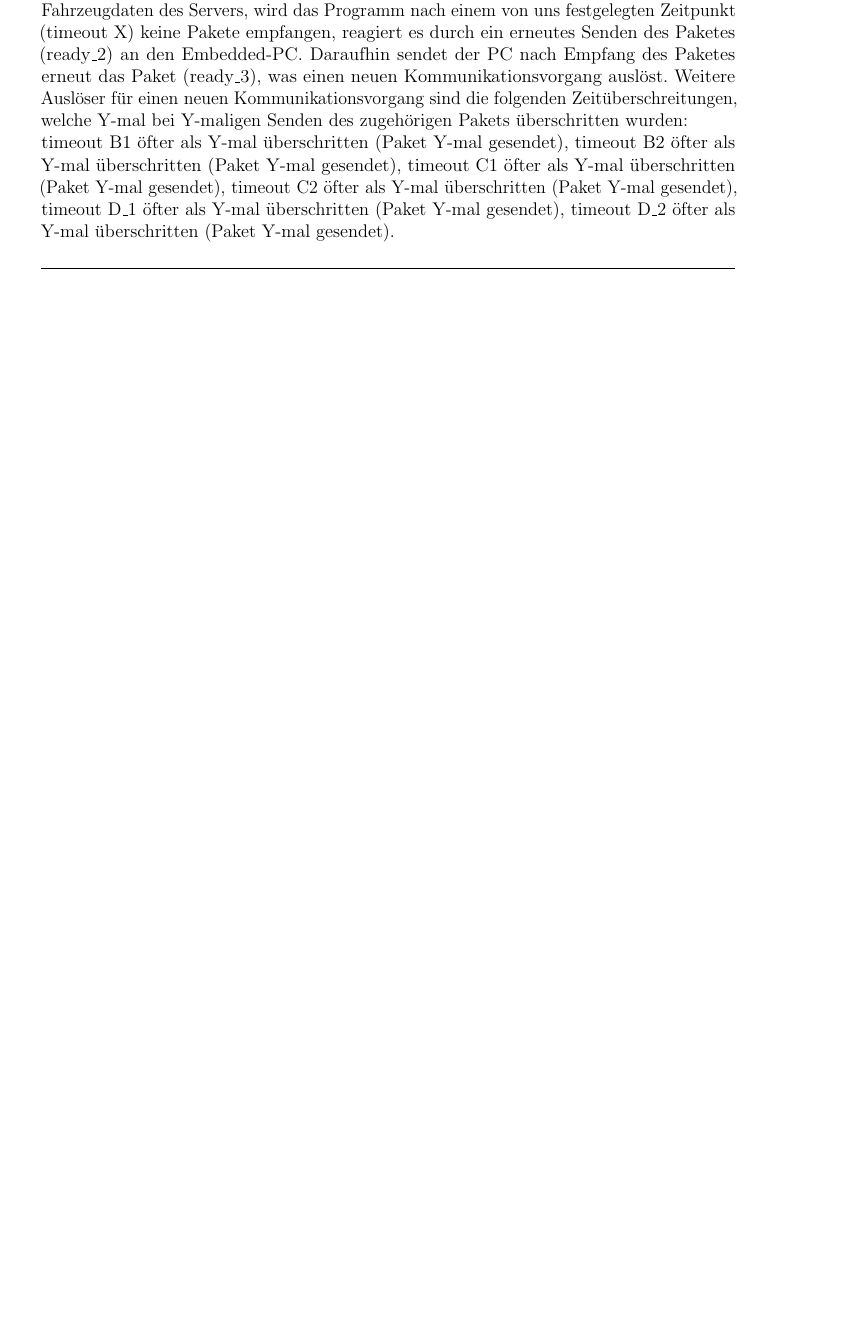
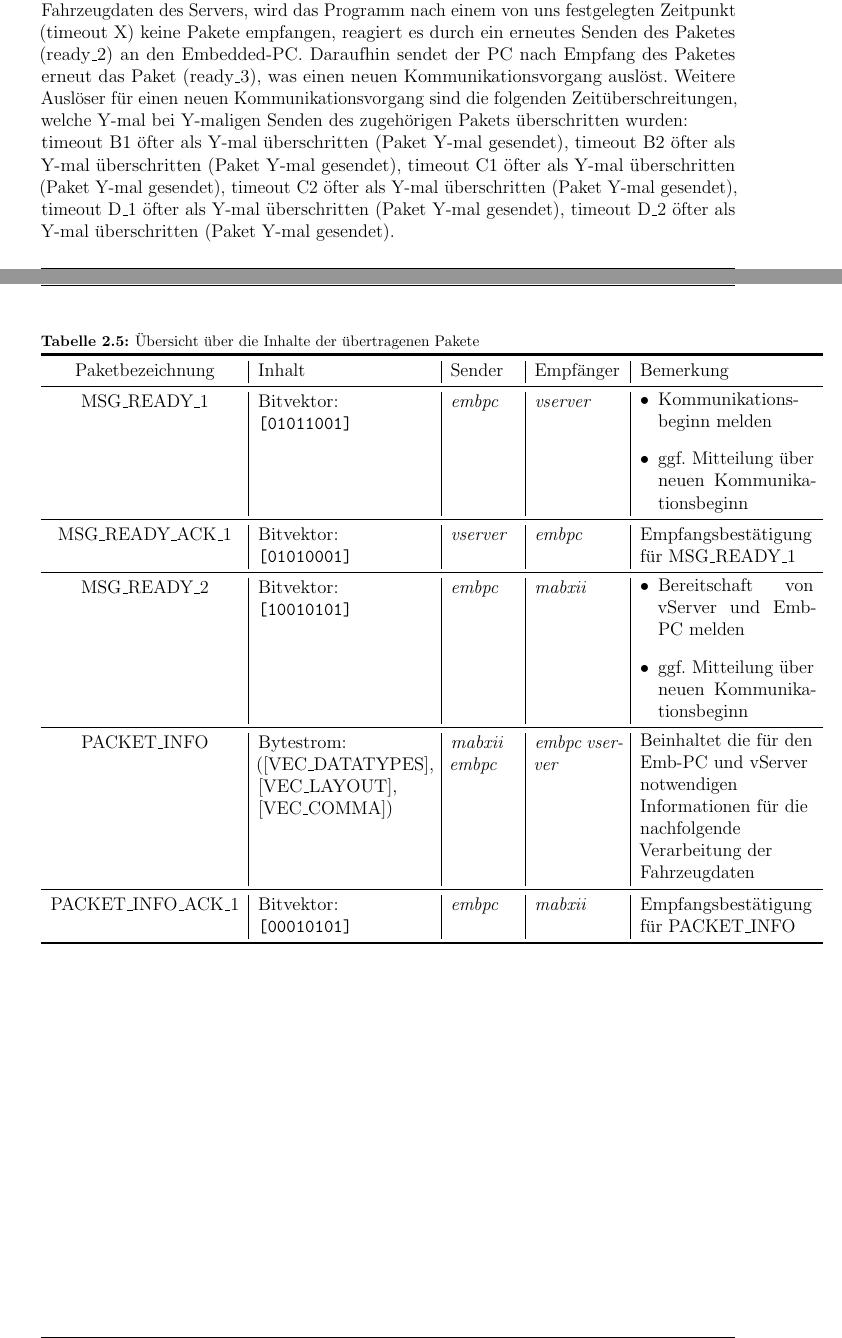
Before and after one commit to fooWander/tui_swp_formula, a LaTeX document (doku/feinentwurf/feinentwurf_template.tex): part of page 34 of 82 before the commit and two parts of pages 34 and 35 of 83 after it, the two joined at a grey line, cut so that both start at the same text, the shorter picture padded with empty space. Compiled offline with pdfLaTeX; an older LaTeX class or package is replaced by its successor.

Commit message:
added tables

```diff
--- a/doku/feinentwurf/feinentwurf_template.tex
+++ b/doku/feinentwurf/feinentwurf_template.tex
@@ -101,7 +101,7 @@
             format=plain,,justification=justified,indention=0cm]                     {caption}
 
 \usepackage{setspace}
-
+\usepackage{enumitem}
 %% Unterstriche erlauben:
 %
 %\usepackage{underscore}
@@ -965,4 +965,65 @@ timeout D\_1 öfter als Y-mal überschritten (Paket Y-mal gesendet),
 timeout D\_2 öfter als Y-mal überschritten (Paket Y-mal gesendet).
 
 
-
+\begin{table}[H]
+\centering
+
+\caption{Übersicht über die Inhalte der übertragenen Pakete}
+
+ \begin{tabular}{ c | p{4cm} | p{1.5cm} | p{2cm} | p{4cm} }
+
+ \toprule[1.5pt]
+
+ Paket\-bezeichnung & Inhalt & Sender & Empfänger & Bemerkung \\
+
+ \midrule
+
+MSG\_READY\_1 & Bitvektor: \texttt{[01011001]} & \emph{embpc} & \emph{vserver} &
+
+\vspace*{-8mm}
+
+\begin{itemize}[leftmargin=*]
+
+\item Kommunikations\-beginn melden
+\item ggf. Mitteilung über neuen Kommunikationsbeginn
+
+\end{itemize} \\
+
+\midrule
+
+MSG\_READY\_ACK\_1 & Bitvektor: \texttt{[01010001]} & \emph{vserver} & \emph{embpc} & Empfangsbestätigung für MSG\_READY\_1 \\
+
+\midrule
+
+MSG\_READY\_2 & Bitvektor: \texttt{[10010101]} & \emph{embpc} & \emph{mabxii} &
+
+\vspace*{-8mm}
+
+\begin{itemize}[leftmargin=*]
+\item Bereitschaft von vServer und Emb-PC melden
+\item ggf. Mitteilung über neuen Kommunikationsbeginn
+\end{itemize} \\
+
+\midrule
+
+PACKET\_INFO & Bytestrom: ([VEC\_DATATYPES], [VEC\_LAYOUT], [VEC\_COMMA]) &
+\emph{mabxii} \emph{embpc}& \emph{embpc} \emph{vserver} &
+
+\vspace*{-8mm}
+
+\begin{flushleft}
+Beinhaltet die für den Emb-PC und vServer notwendigen Informationen für die nachfolgende Verarbeitung der Fahrzeugdaten
+\end{flushleft} \\
+
+\midrule
+
+PACKET\_INFO\_ACK\_1 & Bitvektor: \texttt{[00010101]} & \emph{embpc} & \emph{mabxii} &
+Empfangsbe\-stätigung für PACKET\_INFO \\
+
+\bottomrule[1.5pt]
+
+\end{tabular}
+
+\end{table}
+
+\newpage
```
Also changed, not shown: doku/feinentwurf/feinentwurf_template.pdf, doku/feinentwurf/feinentwurf_template.tex (66 more changed lines), 4 other files.
